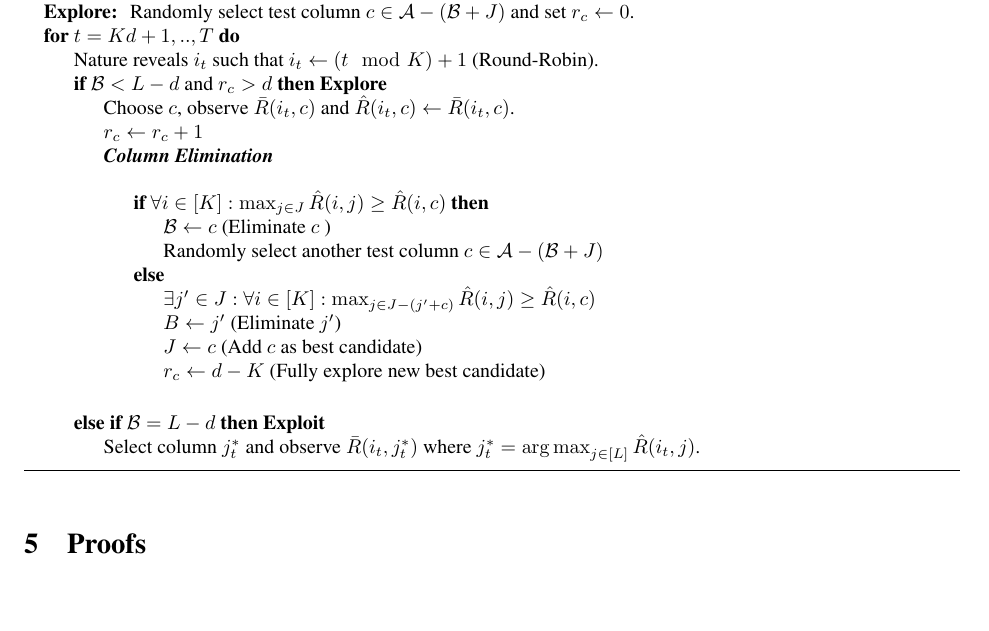
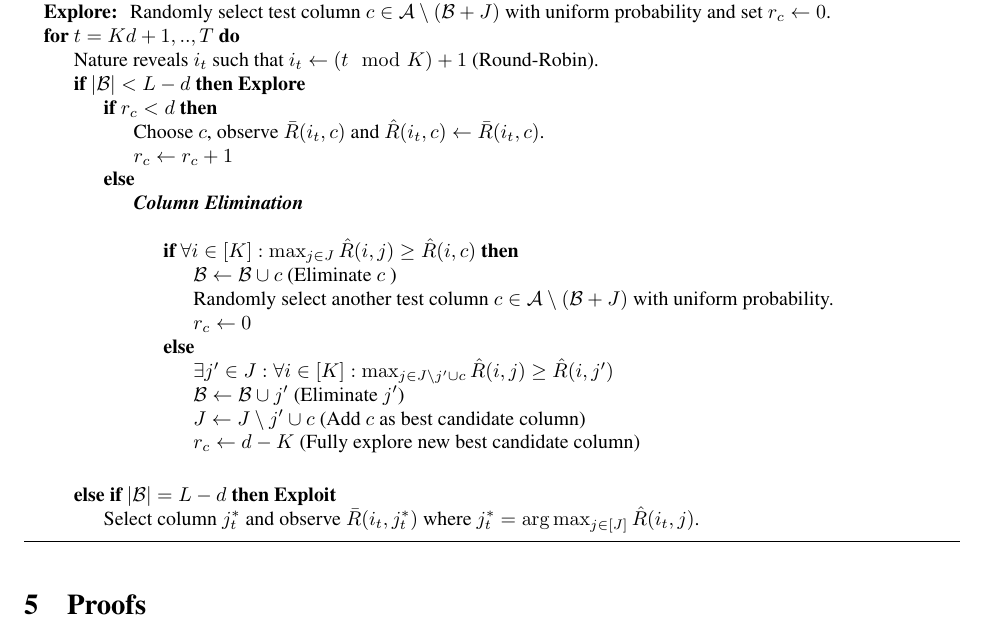
Before and after one commit to Subhojyoti/Adobe_Intern, a LaTeX paper (6.3.2018/report.tex, which reads 6.3.2018/algo.tex): part of page 3 of 5, cut so that both start at the same text. Compiled offline with pdfLaTeX.

Commit message:
Latest on 6/3/2018

```diff
--- a/6.3.2018/algo.tex
+++ b/6.3.2018/algo.tex
@@ -61,26 +61,30 @@ We assume that any $d$ sets of rows or columns are independent in $\bar{R}$.
 \State {\bf Initialization:} Randomly select $d$ columns with uniform probability and $J\leftarrow \lbrace d \rbrace$ , $\B \leftarrow \emptyset$ and $\forall I\in [K], J_0\in [L], \hat{R}(I,J_0) \leftarrow 0$.
 %$\forall j\in J$, and
 \State Then, for all the rows $I\in[K]$ observe $\bar{R}(I,J)$ and update  $\hat{R}(I,J) \leftarrow \bar{R}(I,J)$.
-\State \textbf{Explore: } Randomly select test column $c \in \A - (\B + J)$ and set $r_c \leftarrow 0$.
+\State \textbf{Explore: } Randomly select test column $c \in \A \setminus (\B + J)$ with uniform probability and set $r_c \leftarrow 0$.
 %\State $r_c$ := $1$
 \For{$t=Kd+1,..,T$}
 \State Nature reveals $i_t$ such that $i_t \leftarrow (t \mod K) + 1$ (Round-Robin).
-\If{$\B < L - d$ and $r_c > d$} \textbf{Explore}
+\If{$|\B| < L - d$} \textbf{Explore}
+\If{$r_c < d$}
 \State Choose $c$, observe $\bar{R}(i_t,c)$ and $\hat{R}(i_t,c)\leftarrow \bar{R}(i_t,c)$.
 \State $r_c \leftarrow r_c + 1$
+\Else
 \ColElim
 \State \If{$\forall i\in [K]: \max_{j\in J} \hat{R}(i,j)  \geq  \hat{R}(i,c)$}
-\State  $\B \leftarrow c$ (Eliminate $c$ )
-\State Randomly select another test column $c \in \A - (\B + J)$
+\State  $\B \leftarrow \B \cup c$ (Eliminate $c$ )
+\State Randomly select another test column $c \in \A \setminus (\B + J)$ with uniform probability.
+\State $r_c \leftarrow 0$
 \Else
-\State $\exists j'\in J: \forall i\in [K]: \max_{j\in J - (j' + c)} \hat{R}(i,j) \geq \hat{R}(i,c)$
-\State $B \leftarrow j' $ (Eliminate $j'$)
-\State $J\leftarrow c$ (Add $c$ as best candidate)
-\State $r_c \leftarrow d - K $ (Fully explore new best candidate)
+\State $\exists j'\in J: \forall i\in [K]: \max_{j\in J \setminus{ j'} \cup c} \hat{R}(i,j) \geq \hat{R}(i,j')$
+\State $\B \leftarrow \B \cup j' $ (Eliminate $j'$)
+\State $J\leftarrow J \setminus{ j'} \cup c$ (Add $c$ as best candidate column)
+\State $r_c \leftarrow d - K $ (Fully explore new best candidate column)
 \EndIf
 \EndColElim
-\ElsIf{$\B = L - d$} \textbf{Exploit}
-\State  Select column $j_t^*$ and observe $\bar{R}(i_t,j_t^*)$ where $j_t^* = \argmax_{j\in[L]} {\hat{R}(i_t,j)}$.
+\EndIf
+\ElsIf{$|\B| = L - d$} \textbf{Exploit}
+\State  Select column $j_t^*$ and observe $\bar{R}(i_t,j_t^*)$ where $j_t^* = \argmax_{j\in[J]} {\hat{R}(i_t,j)}$.
 \EndIf
 \EndFor
 \end{algorithmic}
```
Also changed, not shown: 6.3.2018/report.pdf, 2 other files.
